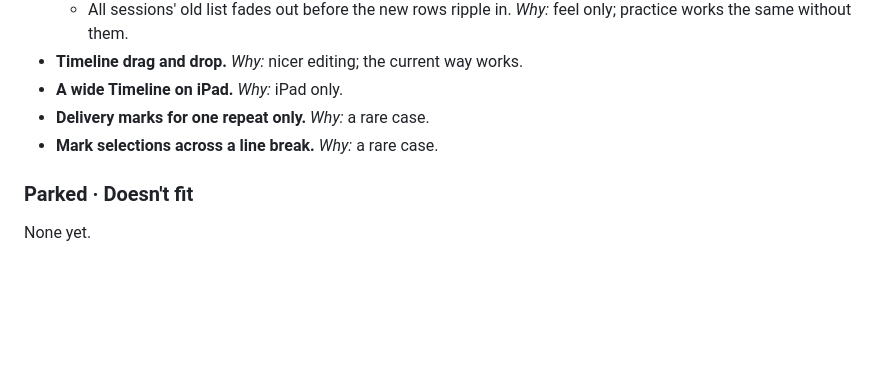
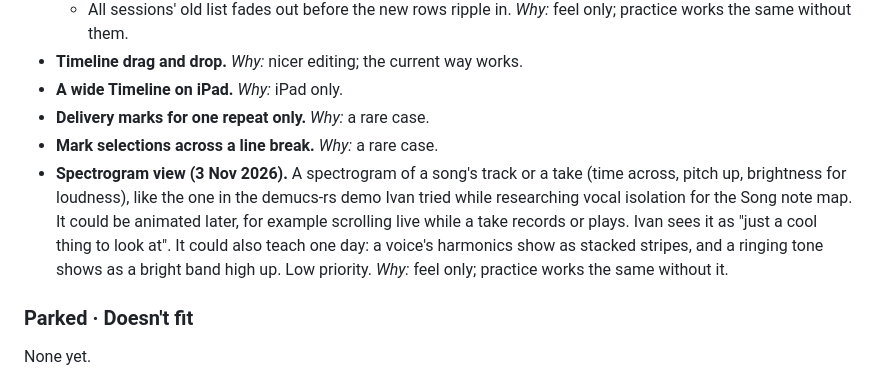
Before and after one commit to imperialfox/Vocal-Sessions, a Markdown page: RENDER_QUEUE.md, the part around the change. Rendered like a GitHub page; blank space fills up the shorter version.

Commit message:
Queue: add Spectrogram view to Not scheduled (Priority 3)
Co-Authored-By: Claude Opus 5.5 <noreply@anthropic.com>
Claude-Session: https://claude.ai/code/session_01KPEKdHxGUaiJXmt9x9Mep6

```diff
--- a/RENDER_QUEUE.md
+++ b/RENDER_QUEUE.md
@@ -345,6 +345,8 @@ Each idea has its priority, the date it was added and a *Why* line. New ideas go
 - **A wide Timeline on iPad.** *Why:* iPad only.
 - **Delivery marks for one repeat only.** *Why:* a rare case.
 - **Mark selections across a line break.** *Why:* a rare case.
+- **Spectrogram view (3 Nov 2026).** A spectrogram of a song's track or a take (time across, pitch up, brightness for loudness), like the one in the demucs-rs demo Ivan tried while researching vocal isolation for the Song note map. It could be animated later, for example scrolling live while a take records or plays. Ivan sees it as "just a cool thing to look at". It could also teach one day: a voice's harmonics show as stacked stripes, and a ringing tone shows as a bright band high up. Low priority.
+  *Why:* feel only; practice works the same without it.
 
 ### Parked · Doesn't fit
 
```
